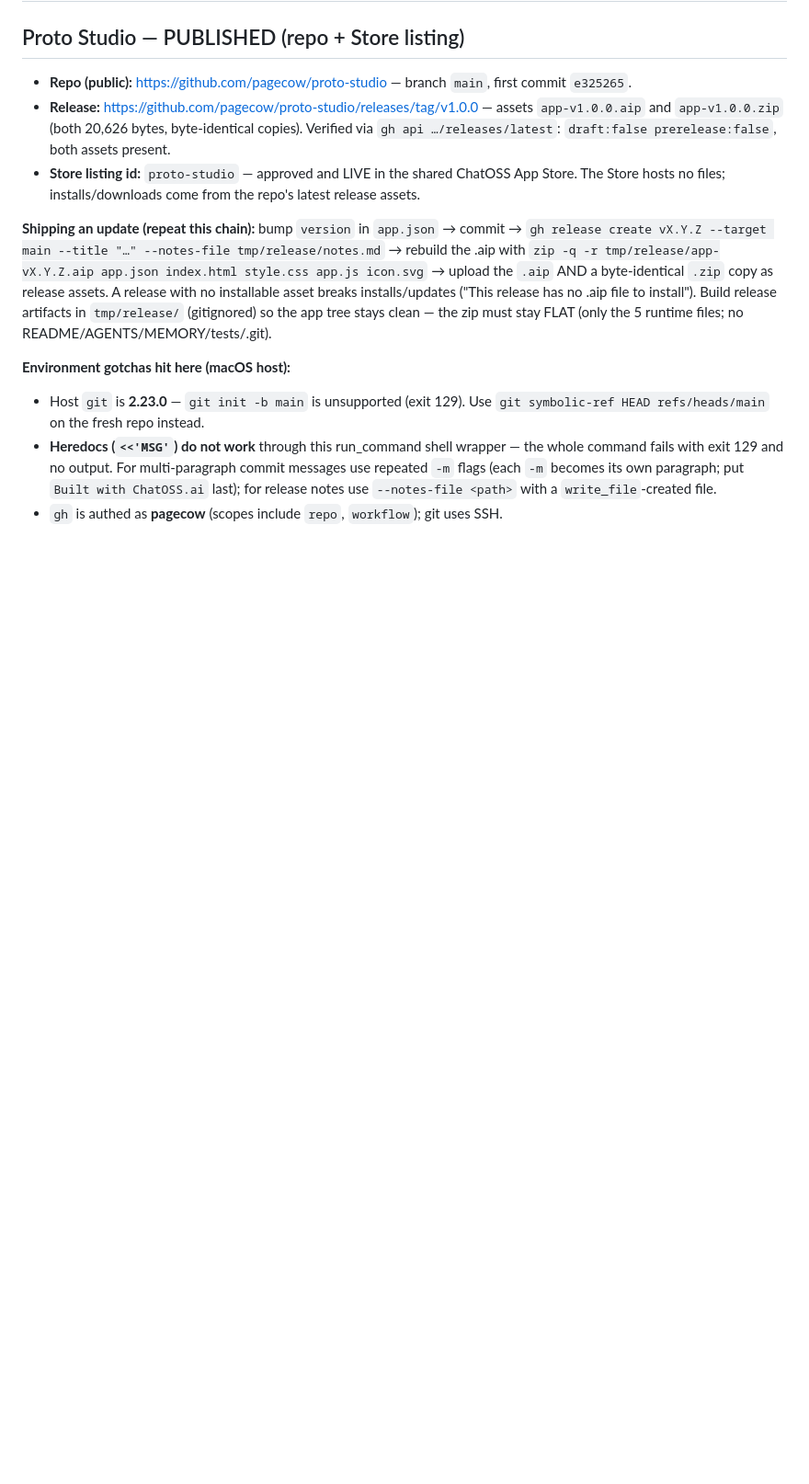
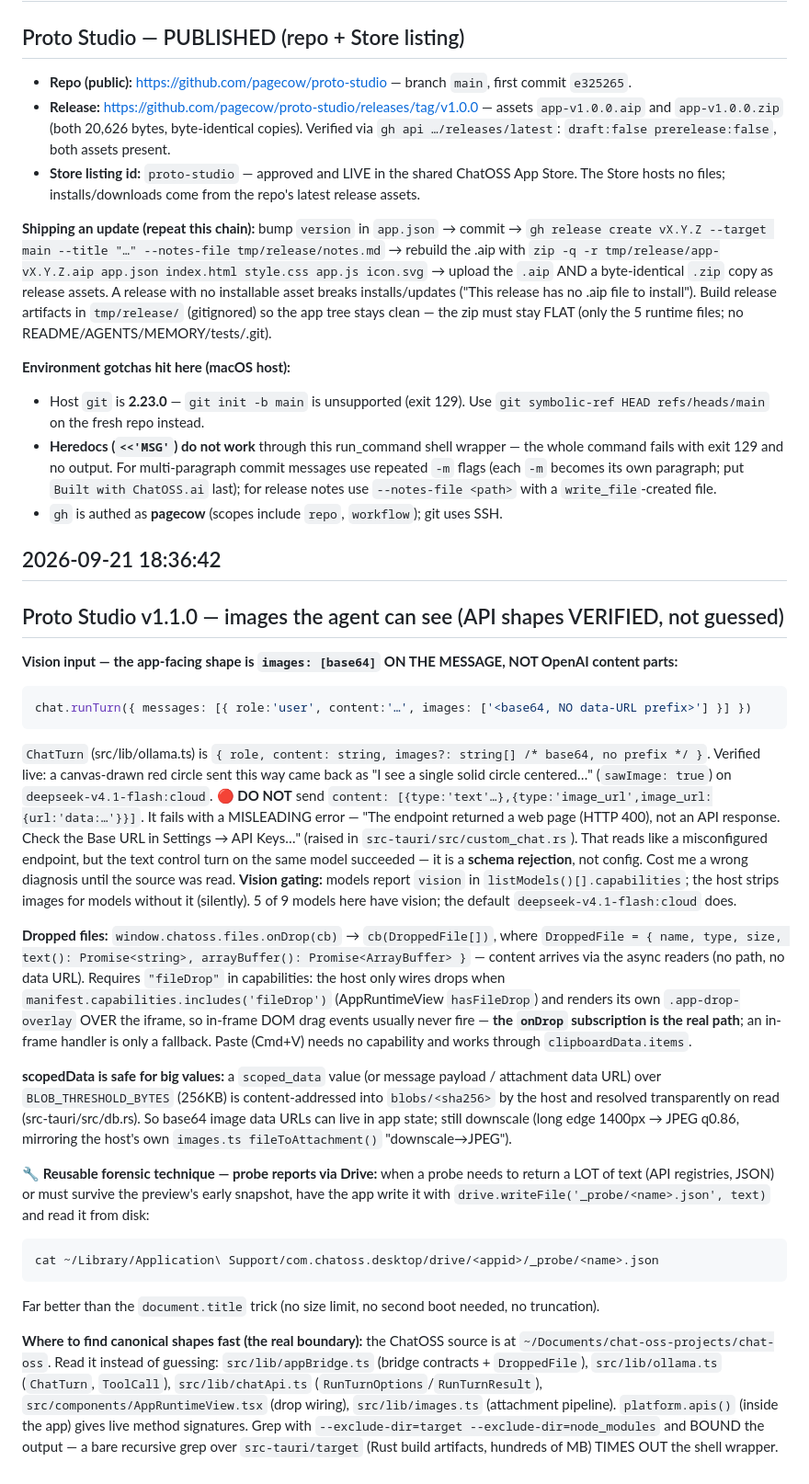
Before and after one commit to pagecow/proto-studio, a Markdown page: MEMORY.md, the part around the change. Shown at 92% size. Rendered like a GitHub page; blank space fills up the shorter version.

Commit message:
docs: record verified image-input and fileDrop shapes in MEMORY.md
Built with ChatOSS.ai

````diff
--- a/MEMORY.md
+++ b/MEMORY.md
@@ -32,3 +32,28 @@ Durable lessons recorded by coding agents working in this project. The engine re
 - Host `git` is **2.23.0** — `git init -b main` is unsupported (exit 129). Use `git symbolic-ref HEAD refs/heads/main` on the fresh repo instead.
 - **Heredocs (`<<'MSG'`) do not work** through this run_command shell wrapper — the whole command fails with exit 129 and no output. For multi-paragraph commit messages use repeated `-m` flags (each `-m` becomes its own paragraph; put `Built with ChatOSS.ai` last); for release notes use `--notes-file <path>` with a `write_file`-created file.
 - `gh` is authed as **pagecow** (scopes include `repo`, `workflow`); git uses SSH.
+
+## 2026-09-21 18:36:42
+
+## Proto Studio v1.1.0 — images the agent can see (API shapes VERIFIED, not guessed)
+
+**Vision input — the app-facing shape is `images: [base64]` ON THE MESSAGE, NOT OpenAI content parts:**
+```js
+chat.runTurn({ messages: [{ role:'user', content:'…', images: ['<base64, NO data-URL prefix>'] }] })
+```
+`ChatTurn` (src/lib/ollama.ts) is `{ role, content: string, images?: string[] /* base64, no prefix */ }`. Verified live: a canvas-drawn red circle sent this way came back as "I see a single solid circle centered…" (`sawImage: true`) on `deepseek-v4.1-flash:cloud`.
+🔴 **DO NOT** send `content: [{type:'text'…},{type:'image_url',image_url:{url:'data:…'}}]`. It fails with a MISLEADING error — "The endpoint returned a web page (HTTP 400), not an API response. Check the Base URL in Settings → API Keys…" (raised in `src-tauri/src/custom_chat.rs`). That reads like a misconfigured endpoint, but the text control turn on the same model succeeded — it is a **schema rejection**, not config. Cost me a wrong diagnosis until the source was read.
+**Vision gating:** models report `vision` in `listModels()[].capabilities`; the host strips images for models without it (silently). 5 of 9 models here have vision; the default `deepseek-v4.1-flash:cloud` does.
+
+**Dropped files:** `window.chatoss.files.onDrop(cb)` → `cb(DroppedFile[])`, where
+`DroppedFile = { name, type, size, text(): Promise<string>, arrayBuffer(): Promise<ArrayBuffer> }` — content arrives via the async readers (no path, no data URL). Requires `"fileDrop"` in capabilities: the host only wires drops when `manifest.capabilities.includes('fileDrop')` (AppRuntimeView `hasFileDrop`) and renders its own `.app-drop-overlay` OVER the iframe, so in-frame DOM drag events usually never fire — **the `onDrop` subscription is the real path**; an in-frame handler is only a fallback. Paste (Cmd+V) needs no capability and works through `clipboardData.items`.
+
+**scopedData is safe for big values:** a `scoped_data` value (or message payload / attachment data URL) over `BLOB_THRESHOLD_BYTES` (256KB) is content-addressed into `blobs/<sha256>` by the host and resolved transparently on read (src-tauri/src/db.rs). So base64 image data URLs can live in app state; still downscale (long edge 1400px → JPEG q0.86, mirroring the host's own `images.ts fileToAttachment()` "downscale→JPEG").
+
+**🔧 Reusable forensic technique — probe reports via Drive:** when a probe needs to return a LOT of text (API registries, JSON) or must survive the preview's early snapshot, have the app write it with `drive.writeFile('_probe/<name>.json', text)` and read it from disk:
+```bash
+cat ~/Library/Application\ Support/com.chatoss.desktop/drive/<appid>/_probe/<name>.json
+```
+Far better than the `document.title` trick (no size limit, no second boot needed, no truncation).
+
+**Where to find canonical shapes fast (the real boundary):** the ChatOSS source is at `~/Documents/chat-oss-projects/chat-oss`. Read it instead of guessing: `src/lib/appBridge.ts` (bridge contracts + `DroppedFile`), `src/lib/ollama.ts` (`ChatTurn`, `ToolCall`), `src/lib/chatApi.ts` (`RunTurnOptions`/`RunTurnResult`), `src/components/AppRuntimeView.tsx` (drop wiring), `src/lib/images.ts` (attachment pipeline). `platform.apis()` (inside the app) gives live method signatures. Grep with `--exclude-dir=target --exclude-dir=node_modules` and BOUND the output — a bare recursive grep over `src-tauri/target` (Rust build artifacts, hundreds of MB) TIMES OUT the shell wrapper.
````
